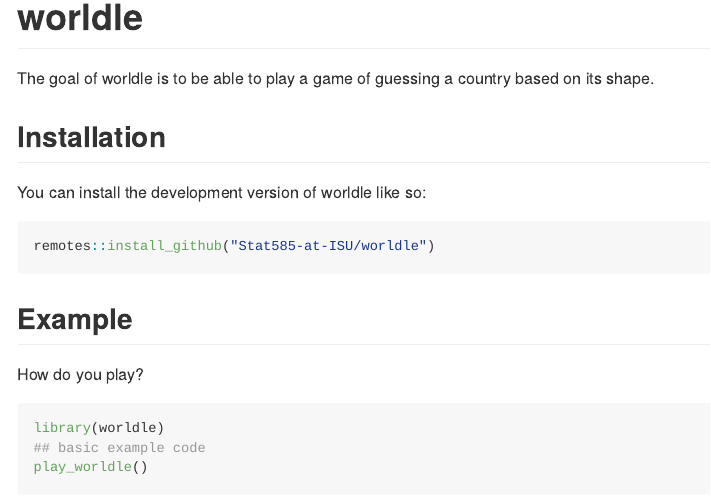
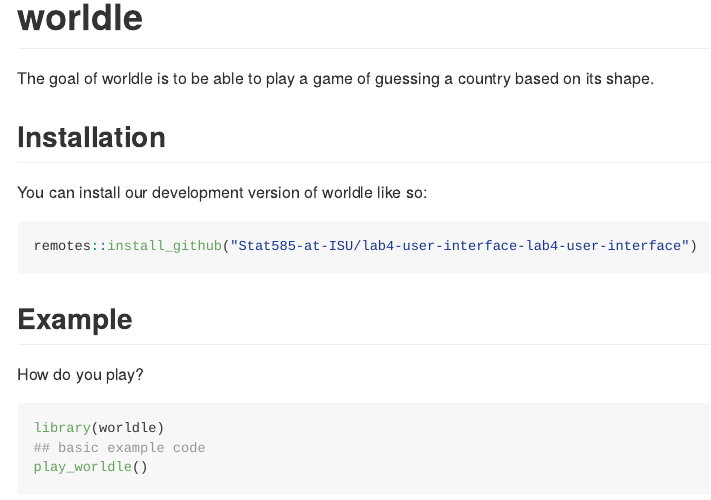
Before and after one commit to Stat585-at-ISU/lab4-user-interface-lab4-user-interface, an R Markdown document (README.Rmd): the page in a window 1100 px wide, from its top. Rendered offline with R 4.5, knitr and Pandoc, with nearby package versions; badge pictures from the web are left out.

Commit message:
Update installation path

````diff
--- a/README.Rmd
+++ b/README.Rmd
@@ -24,10 +24,10 @@
 
 ## Installation
 
-You can install the development version of worldle like so:
+You can install our development version of worldle like so:
 
 ``` r
-remotes::install_github("Stat585-at-ISU/worldle")
+remotes::install_github("Stat585-at-ISU/lab4-user-interface-lab4-user-interface")
 ```
 
 ## Example
````
Also changed, not shown: README.md.
